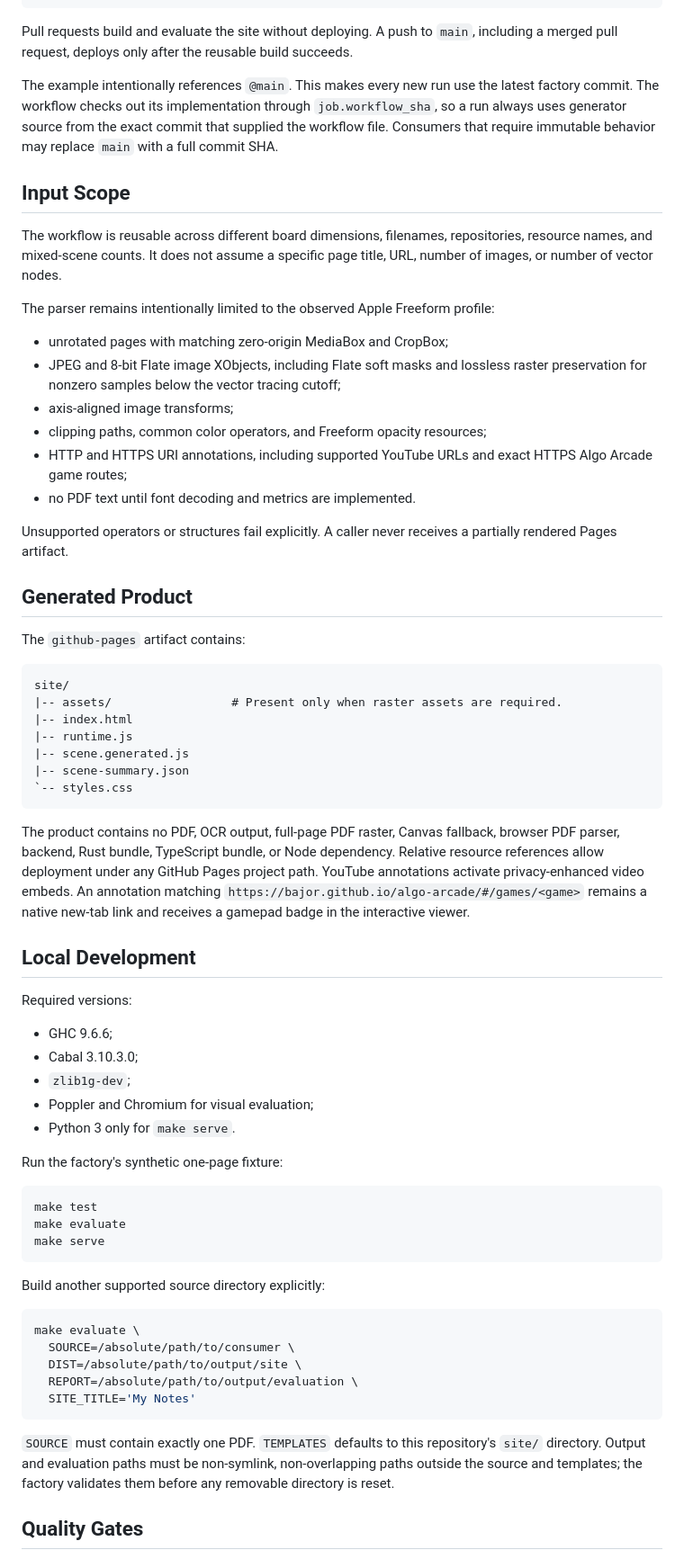
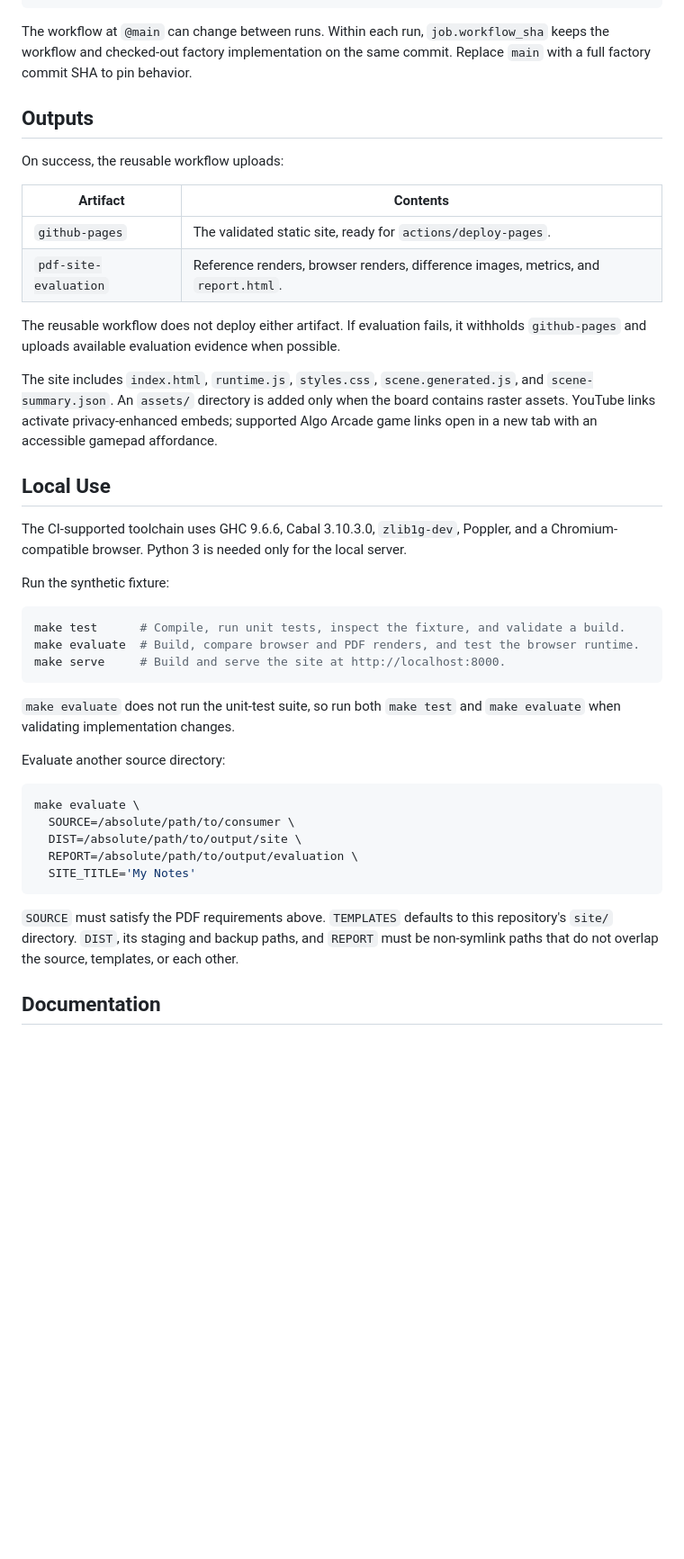
Before and after one commit to bajor/notes-website-factory, a Markdown page: README.md, the part around one of its changes. Shown at 90% size. Drawn GitHub-style; blank space fills up the shorter version.

Commit message:
Refactor root documentation

````diff
--- a/README.md
+++ b/README.md
@@ -65,60 +92,36 @@ jobs:
         uses: actions/deploy-pages@d6db90164ac5ed86f2b6aed7e0febac5b3c0c03e # v4
 ```
 
-Pull requests build and evaluate the site without deploying. A push to `main`, including a merged pull request, deploys only after the reusable build succeeds.
+The workflow at `@main` can change between runs. Within each run, `job.workflow_sha` keeps the workflow and checked-out factory implementation on the same commit. Replace `main` with a full factory commit SHA to pin behavior.
 
-The example intentionally references `@main`. This makes every new run use the latest factory commit. The workflow checks out its implementation through `job.workflow_sha`, so a run always uses generator source from the exact commit that supplied the workflow file. Consumers that require immutable behavior may replace `main` with a full commit SHA.
+## Outputs
 
-## Input Scope
+On success, the reusable workflow uploads:
 
-The workflow is reusable across different board dimensions, filenames, repositories, resource names, and mixed-scene counts. It does not assume a specific page title, URL, number of images, or number of vector nodes.
+| Artifact | Contents |
+| --- | --- |
+| `github-pages` | The validated static site, ready for `actions/deploy-pages`. |
+| `pdf-site-evaluation` | Reference renders, browser renders, difference images, metrics, and `report.html`. |
 
-The parser remains intentionally limited to the observed Apple Freeform profile:
+The reusable workflow does not deploy either artifact. If evaluation fails, it withholds `github-pages` and uploads available evaluation evidence when possible.
 
-- unrotated pages with matching zero-origin MediaBox and CropBox;
-- JPEG and 8-bit Flate image XObjects, including Flate soft masks and lossless raster preservation for nonzero samples below the vector tracing cutoff;
-- axis-aligned image transforms;
-- clipping paths, common color operators, and Freeform opacity resources;
-- HTTP and HTTPS URI annotations, including supported YouTube URLs and exact HTTPS Algo Arcade game routes;
-- no PDF text until font decoding and metrics are implemented.
+The site includes `index.html`, `runtime.js`, `styles.css`, `scene.generated.js`, and `scene-summary.json`. An `assets/` directory is added only when the board contains raster assets. YouTube links activate privacy-enhanced embeds; supported Algo Arcade game links open in a new tab with an accessible gamepad affordance.
 
-Unsupported operators or structures fail explicitly. A caller never receives a partially rendered Pages artifact.
+## Local Use
 
-## Generated Product
+The CI-supported toolchain uses GHC 9.6.6, Cabal 3.10.3.0, `zlib1g-dev`, Poppler, and a Chromium-compatible browser. Python 3 is needed only for the local server.
 
-The `github-pages` artifact contains:
+Run the synthetic fixture:
 
-```text
-site/
-|-- assets/                 # Present only when raster assets are required.
-|-- index.html
-|-- runtime.js
-|-- scene.generated.js
-|-- scene-summary.json
-`-- styles.css
+```bash
+make test      # Compile, run unit tests, inspect the fixture, and validate a build.
+make evaluate  # Build, compare browser and PDF renders, and test the browser runtime.
+make serve     # Build and serve the site at http://localhost:8000.
 ```
 
-The product contains no PDF, OCR output, full-page PDF raster, Canvas fallback, browser PDF parser, backend, Rust bundle, TypeScript bundle, or Node dependency. Relative resource references allow deployment under any GitHub Pages project path. YouTube annotations activate privacy-enhanced video embeds. An annotation matching `https://bajor.github.io/algo-arcade/#/games/<game>` remains a native new-tab link and receives a gamepad badge in the interactive viewer.
+`make evaluate` does not run the unit-test suite, so run both `make test` and `make evaluate` when validating implementation changes.
 
-## Local Development
-
-Required versions:
-
-- GHC 9.6.6;
-- Cabal 3.10.3.0;
-- `zlib1g-dev`;
-- Poppler and Chromium for visual evaluation;
-- Python 3 only for `make serve`.
-
-Run the factory's synthetic one-page fixture:
-
-```bash
-make test
-make evaluate
-make serve
-```
-
-Build another supported source directory explicitly:
+Evaluate another source directory:
 
 ```bash
 make evaluate \
@@ -128,7 +131,7 @@ make evaluate \
   SITE_TITLE='My Notes'
 ```
 
-`SOURCE` must contain exactly one PDF. `TEMPLATES` defaults to this repository's `site/` directory. Output and evaluation paths must be non-symlink, non-overlapping paths outside the source and templates; the factory validates them before any removable directory is reset.
+`SOURCE` must satisfy the PDF requirements above. `TEMPLATES` defaults to this repository's `site/` directory. `DIST`, its staging and backup paths, and `REPORT` must be non-symlink paths that do not overlap the source, templates, or each other.
 
-## Quality Gates
+## Documentation
 
````
Also changed, not shown: other parts of README.md (+46 -45 lines), AGENTS.md (+61 -82 lines).
